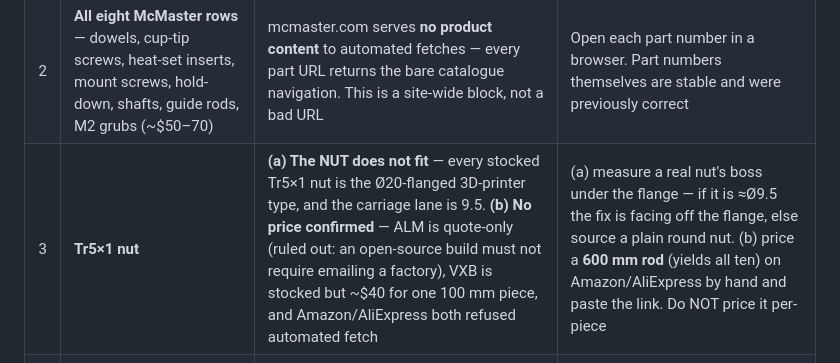
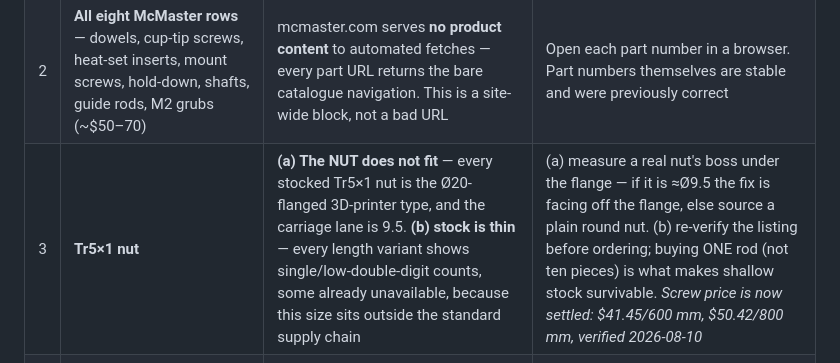
Before and after one commit to gustebeast/public-steel-guitar, a Markdown page: BOM.md, the part around one of its changes. Drawn GitHub-style.

Commit message:
BOM: drop the stale leadscrew advice the new pricing contradicted
The row had accreted three rounds of edits and now argued with itself: the
tail still said to buy ten 100 mm pieces 'because the nut is the reason to buy
ten short ones', and still carried the 2026-08-01 note that there is no
fetchable listing for this row. Both were superseded -- we buy ONE rod, and
the listing is now fetched and priced. Kept the length history and the ALM
ruled-out note as a short italic trailer; deleted the rest.

Open-issues row (b) rewritten too: it said no price was confirmed, which is no
longer true. It now tracks what IS still open there -- thin stock -- with the
settled prices recorded inline.

```diff
--- a/BOM.md
+++ b/BOM.md
@@ -1540,7 +1540,7 @@ by how much money rides on each.
 |--:|---|---|---|
 | 1 | **Drive motor, SERVO42D CAN MT** — $350/instrument | Price sits behind a **variant dropdown**; all three vendors publish only a "from" price, which is the **MB (board-only)** floor. The ElectroPeak link in the row is the **wrong SKU** — driver only, $12.50, motor explicitly excluded | Add CAN MT to a cart at [P3D](https://p3d.mx/products/makerbase-mks-servo42d-nema17-foc-motor) or [makerbase3d](https://makerbase3d.com/product/servo42d-nema17-closed-loop-stepper-motor-driver-cnc-3d-printer-for-gen_l-foc-quiet-and-efficient/), record the real number, and **replace the ElectroPeak link** |
 | 2 | **All eight McMaster rows** — dowels, cup-tip screws, heat-set inserts, mount screws, hold-down, shafts, guide rods, M2 grubs (~$50–70) | mcmaster.com serves **no product content** to automated fetches — every part URL returns the bare catalogue navigation. This is a site-wide block, not a bad URL | Open each part number in a browser. Part numbers themselves are stable and were previously correct |
-| 3 | **Tr5×1 nut** | **(a) The NUT does not fit** — every stocked Tr5×1 nut is the Ø20-flanged 3D-printer type, and the carriage lane is 9.5. **(b) No price confirmed** — ALM is quote-only (ruled out: an open-source build must not require emailing a factory), VXB is stocked but ~$40 for one 100 mm piece, and Amazon/AliExpress both refused automated fetch | (a) measure a real nut's boss under the flange — if it is ≈Ø9.5 the fix is facing off the flange, else source a plain round nut. (b) price a **600 mm rod** (yields all ten) on Amazon/AliExpress by hand and paste the link. Do NOT price it per-piece |
+| 3 | **Tr5×1 nut** | **(a) The NUT does not fit** — every stocked Tr5×1 nut is the Ø20-flanged 3D-printer type, and the carriage lane is 9.5. **(b) stock is thin** — every length variant shows single/low-double-digit counts, some already unavailable, because this size sits outside the standard supply chain | (a) measure a real nut's boss under the flange — if it is ≈Ø9.5 the fix is facing off the flange, else source a plain round nut. (b) re-verify the listing before ordering; buying ONE rod (not ten pieces) is what makes shallow stock survivable. *Screw price is now settled: $41.45/600 mm, $50.42/800 mm, verified 2026-08-10* |
 | 4 | **2.42" OLED module** — ~$17 | Both Waveshare and RobotShop return **HTTP 403** to fetches | Check in a browser. A German reseller at €18.00 suggests ~$17 is close |
 | 5 | **Ø3 g6/h6 precision shaft** — ~$30 | McMaster (see #2); also the row points at a **category page**, not a part | Pick an actual part number while you are there |
 
```
Also changed, not shown: other parts of BOM.md (+1 -1 lines).
